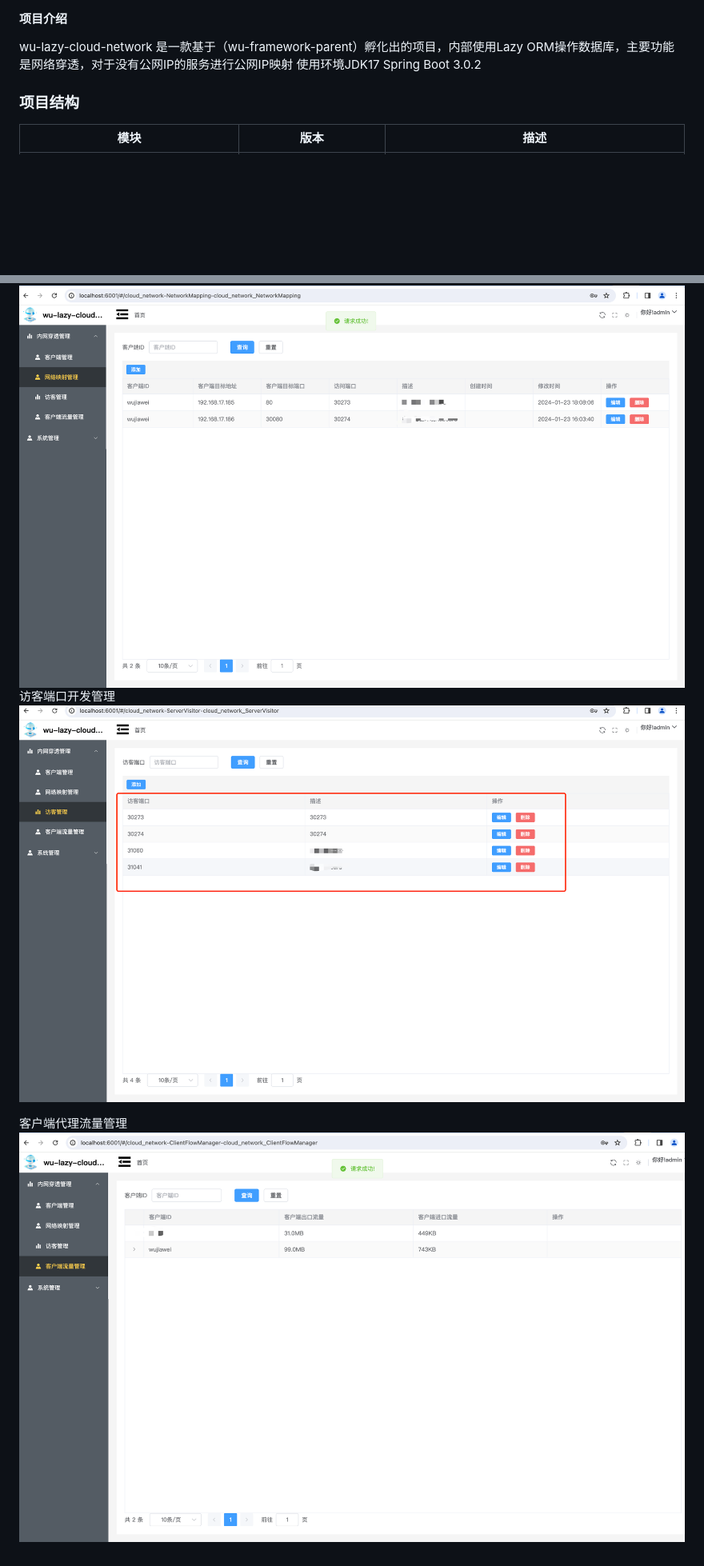
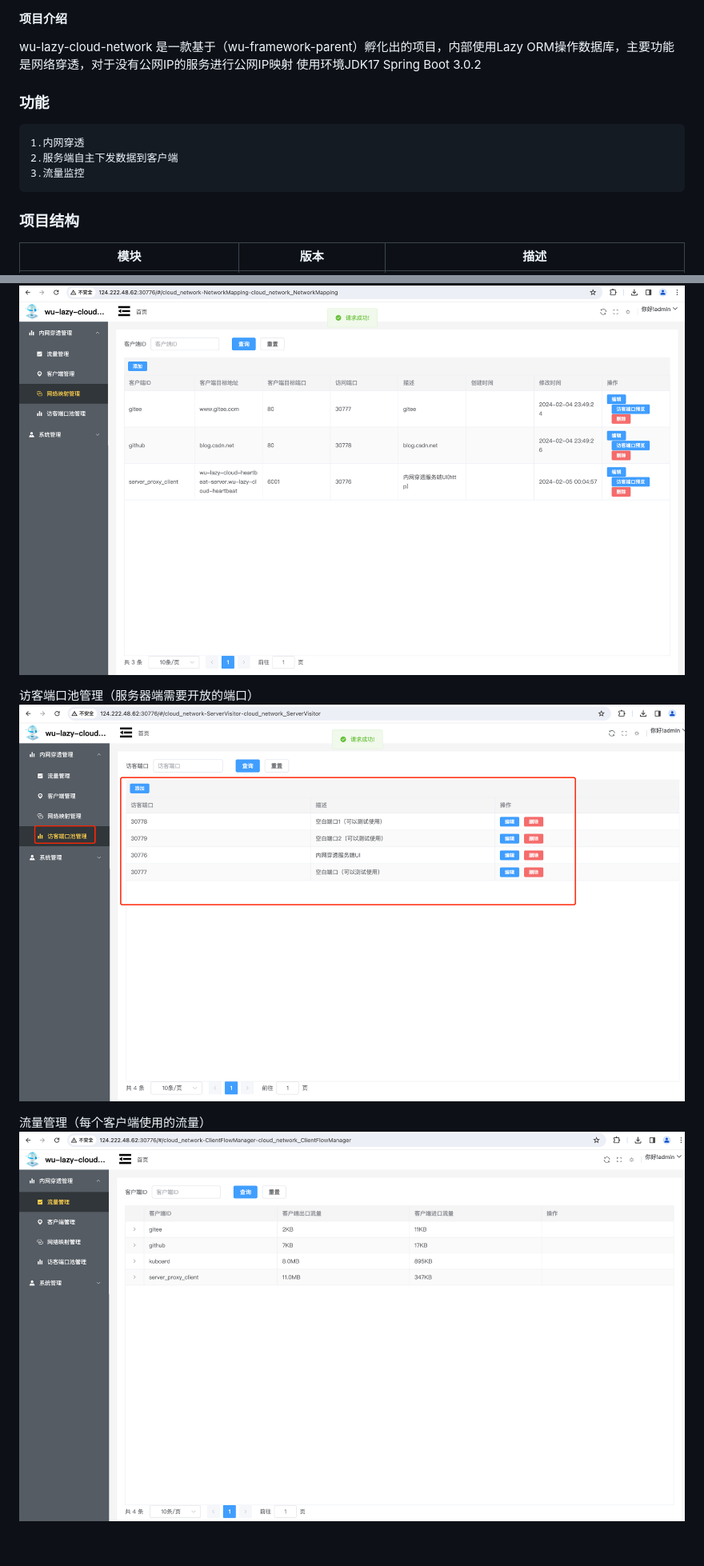
Before and after one commit to wujiawei1207537021/wu-lazy-cloud-network, a Markdown page: README.md, 2 parts joined by grey strips. Shown at 80% size. GitHub-like rendering; pictures changed too: flow.png, mapping.png, visitor_port.png; blank space fills up the shorter version.

```diff
--- a/README.md
+++ b/README.md
@@ -27,6 +27,10 @@
 #### 项目介绍
 wu-lazy-cloud-network 是一款基于（wu-framework-parent）孵化出的项目，内部使用Lazy ORM操作数据库，主要功能是网络穿透，对于没有公网IP的服务进行公网IP映射
 使用环境JDK17 Spring Boot 3.0.2
+### 功能
+    1.内网穿透
+    2.服务端自主下发数据到客户端
+    3.流量监控
 
 
 ### 项目结构
@@ -90,6 +95,7 @@ wu-lazy-cloud-network 是一款基于（wu-framework-parent）孵化出的项目
 ![img.png](mapping.png)
-访客端口开发管理
+
+访客端口池管理（服务器端需要开放的端口）
 ![img.png](visitor_port.png)
 
-客户端代理流量管理
+流量管理（每个客户端使用的流量）
 ![img.png](flow.png)
```
Also changed, not shown: other parts of README.md (+5 -4 lines), cloud_client.png, main.png.
